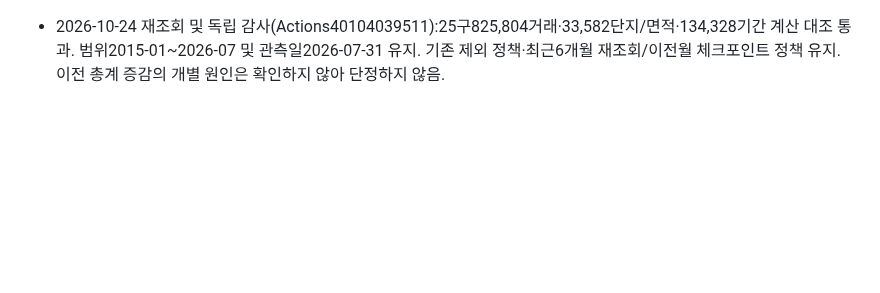
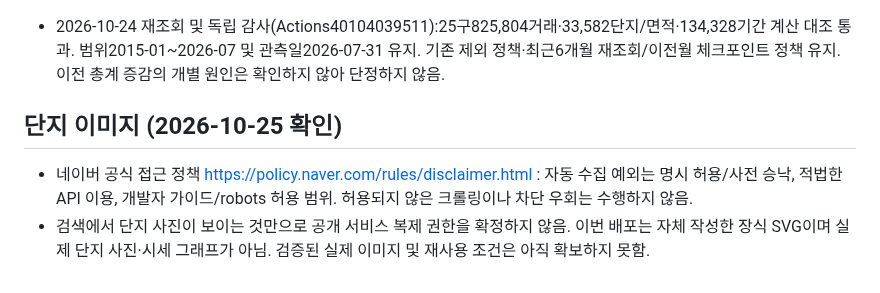
Before and after one commit to Gamez0/apartment-benchmark, a Markdown page: SOURCES.md, the part around the change. GitHub-like rendering; blank space fills up the shorter version.

```diff
--- a/SOURCES.md
+++ b/SOURCES.md
@@ -21,3 +21,7 @@
 - 2026-10-22 재조회·배포 검증(Actions39759725302):25개구825,811건,33,581단지·면적 표본. 범위2015-01~2026-07·관측일2026-07-31 유지. 최근6개월 재조회/이전월 검증 체크포인트 정책 적용. 이전 총계와의 차이는 개별 원천 행 대조 없이 취소 등 특정 원인으로 단정하지 않음.
 
 - 2026-10-24 재조회 및 독립 감사(Actions40104039511):25구825,804거래·33,582단지/면적·134,328기간 계산 대조 통과. 범위2015-01~2026-07 및 관측일2026-07-31 유지. 기존 제외 정책·최근6개월 재조회/이전월 체크포인트 정책 유지. 이전 총계 증감의 개별 원인은 확인하지 않아 단정하지 않음.
+
+## 단지 이미지 (2026-10-25 확인)
+- 네이버 공식 접근 정책 https://policy.naver.com/rules/disclaimer.html : 자동 수집 예외는 명시 허용/사전 승낙, 적법한 API 이용, 개발자 가이드/robots 허용 범위. 허용되지 않은 크롤링이나 차단 우회는 수행하지 않음.
+- 검색에서 단지 사진이 보이는 것만으로 공개 서비스 복제 권한을 확정하지 않음. 이번 배포는 자체 작성한 장식 SVG이며 실제 단지 사진·시세 그래프가 아님. 검증된 실제 이미지 및 재사용 조건은 아직 확보하지 못함.
```
Also changed, not shown: TASKS.md (+3 -0 lines).
